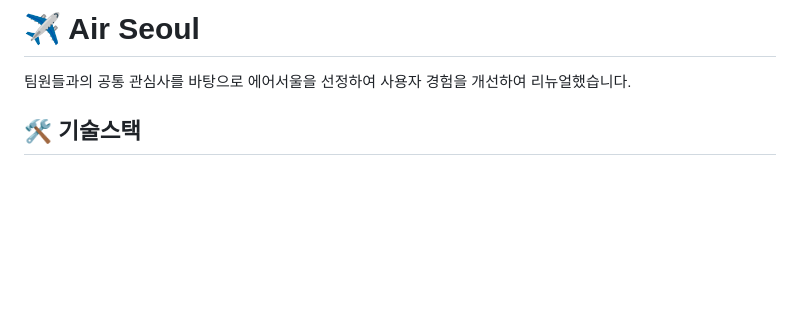
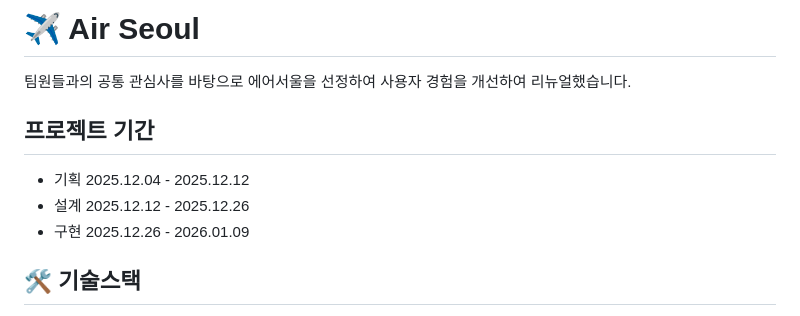
Before and after one commit to leeeunsol01/AirSeoul, a Markdown page: README.md, the part around the change. Rendered like a GitHub page; blank space fills up the shorter version.

```diff
--- a/README.md
+++ b/README.md
@@ -1,5 +1,10 @@
 # ✈️ Air Seoul
 팀원들과의 공통 관심사를 바탕으로 에어서울을 선정하여 사용자 경험을 개선하여 리뉴얼했습니다.
+
+## 프로젝트 기간
+- 기획 2025.12.04 - 2025.12.12
+- 설계 2025.12.12 - 2025.12.26
+- 구현 2025.12.26 - 2026.01.09
 
 ## 🛠️ 기술스택
 - JavaScript
```
